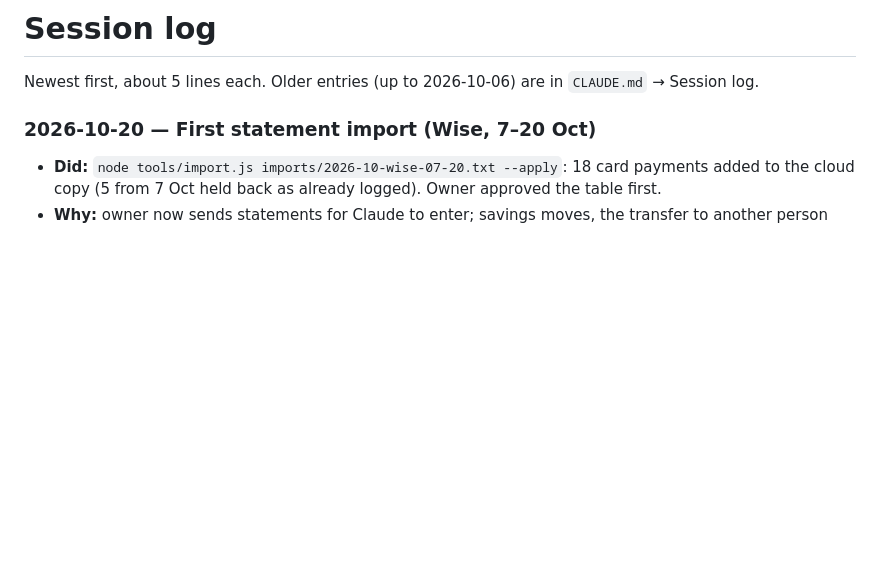
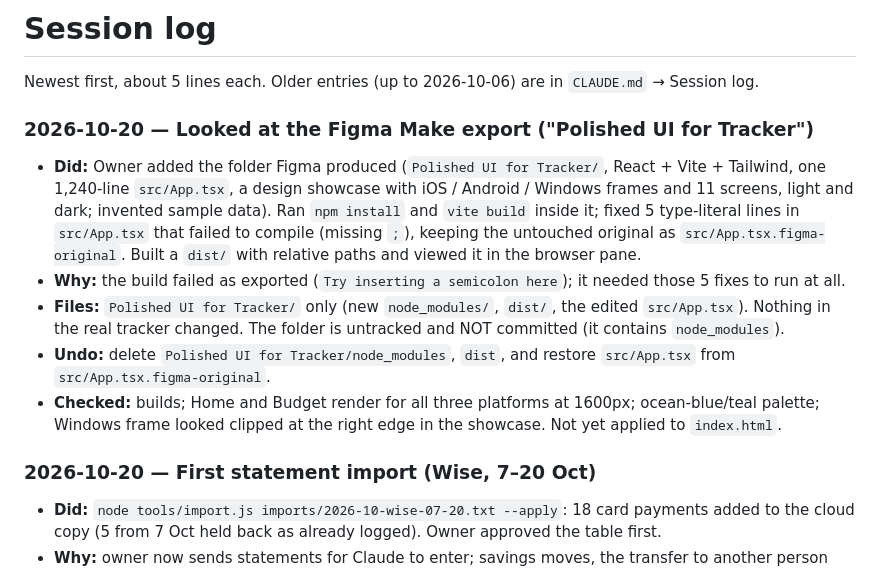
Before and after one commit to fayzalad/Spending-Tracker, a Markdown page: SESSION-LOG.md, the part around the change. Drawn GitHub-style; blank space fills up the shorter version.

Commit message:
Log review of the Figma Make export
Co-Authored-By: Claude Sonnet 5.5 <noreply@anthropic.com>

```diff
--- a/SESSION-LOG.md
+++ b/SESSION-LOG.md
@@ -1,6 +1,14 @@
 # Session log
 
 Newest first, about 5 lines each. Older entries (up to 2026-10-06) are in `CLAUDE.md` → Session log.
+
+### 2026-10-20 — Looked at the Figma Make export ("Polished UI for Tracker")
+
+- **Did:** Owner added the folder Figma produced (`Polished UI for Tracker/`, React + Vite + Tailwind, one 1,240-line `src/App.tsx`, a design showcase with iOS / Android / Windows frames and 11 screens, light and dark; invented sample data). Ran `npm install` and `vite build` inside it; fixed 5 type-literal lines in `src/App.tsx` that failed to compile (missing `;`), keeping the untouched original as `src/App.tsx.figma-original`. Built a `dist/` with relative paths and viewed it in the browser pane.
+- **Why:** the build failed as exported (`Try inserting a semicolon here`); it needed those 5 fixes to run at all.
+- **Files:** `Polished UI for Tracker/` only (new `node_modules/`, `dist/`, the edited `src/App.tsx`). Nothing in the real tracker changed. The folder is untracked and NOT committed (it contains `node_modules`).
+- **Undo:** delete `Polished UI for Tracker/node_modules`, `dist`, and restore `src/App.tsx` from `src/App.tsx.figma-original`.
+- **Checked:** builds; Home and Budget render for all three platforms at 1600px; ocean-blue/teal palette; Windows frame looked clipped at the right edge in the showcase. Not yet applied to `index.html`.
 
 ### 2026-10-20 — First statement import (Wise, 7–20 Oct)
 
```
